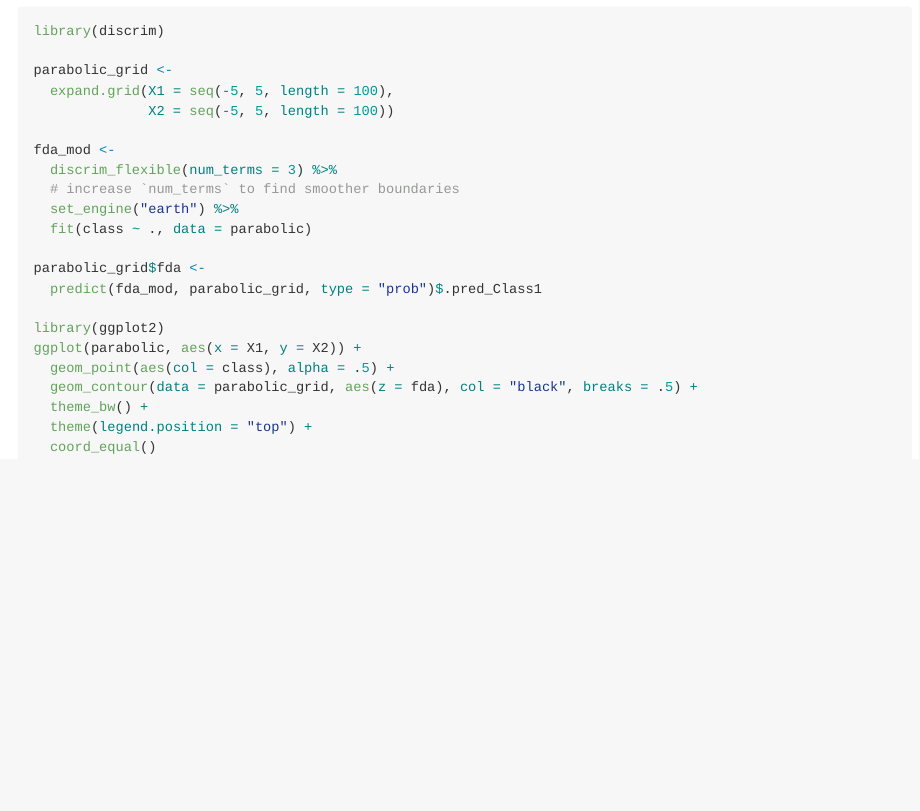
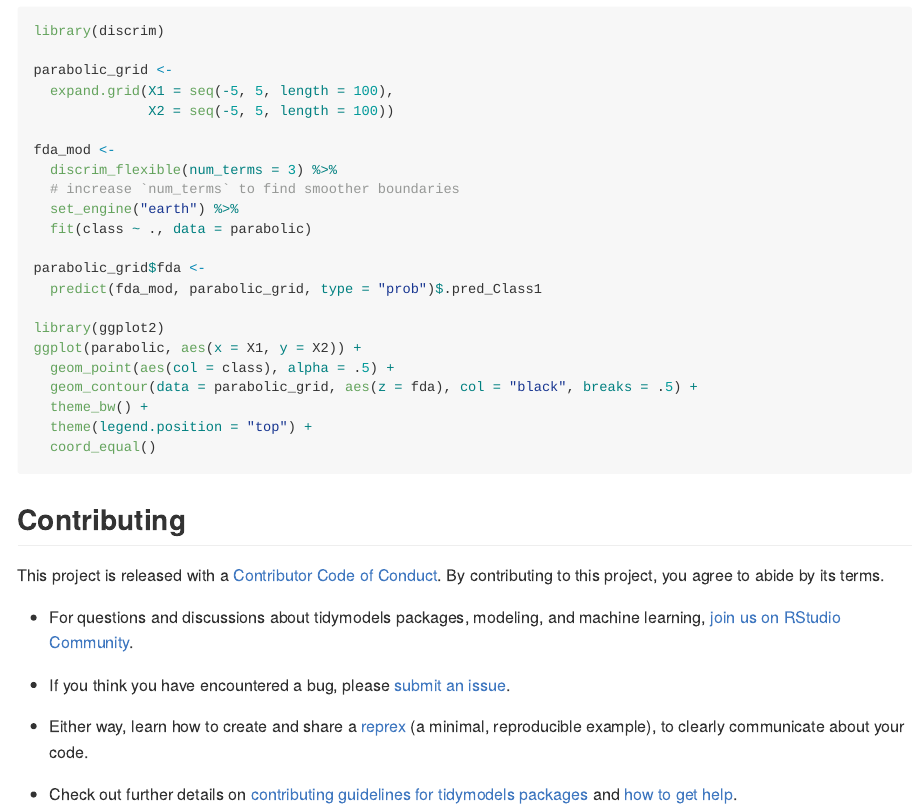
Before and after one commit to tidymodels/discrim, an R Markdown document (README.Rmd): the page in a window 1100 px wide, from 510 px down. Rendered offline with R 4.5, knitr and Pandoc, with nearby package versions; the code is not run, so its results and figures are left out; badge pictures from the web are left out.

Commit message:
Update README

````diff
--- a/README.Rmd
+++ b/README.Rmd
@@ -66,3 +66,15 @@ ggplot(parabolic, aes(x = X1, y = X2)) +
   theme(legend.position = "top") +
   coord_equal()
 ```
+
+## Contributing
+
+This project is released with a [Contributor Code of Conduct](https://contributor-covenant.org/version/2/0/CODE_OF_CONDUCT.html). By contributing to this project, you agree to abide by its terms.
+
+- For questions and discussions about tidymodels packages, modeling, and machine learning, [join us on RStudio Community](https://rstd.io/tidymodels-community).
+
+- If you think you have encountered a bug, please [submit an issue](https://github.com/tidymodels/discrim/issues).
+
+- Either way, learn how to create and share a [reprex](https://rstd.io/reprex) (a minimal, reproducible example), to clearly communicate about your code.
+
+- Check out further details on [contributing guidelines for tidymodels packages](https://www.tidymodels.org/contribute/) and [how to get help](https://www.tidymodels.org/help/).
````
Also changed, not shown: README.md, 1 other file.
